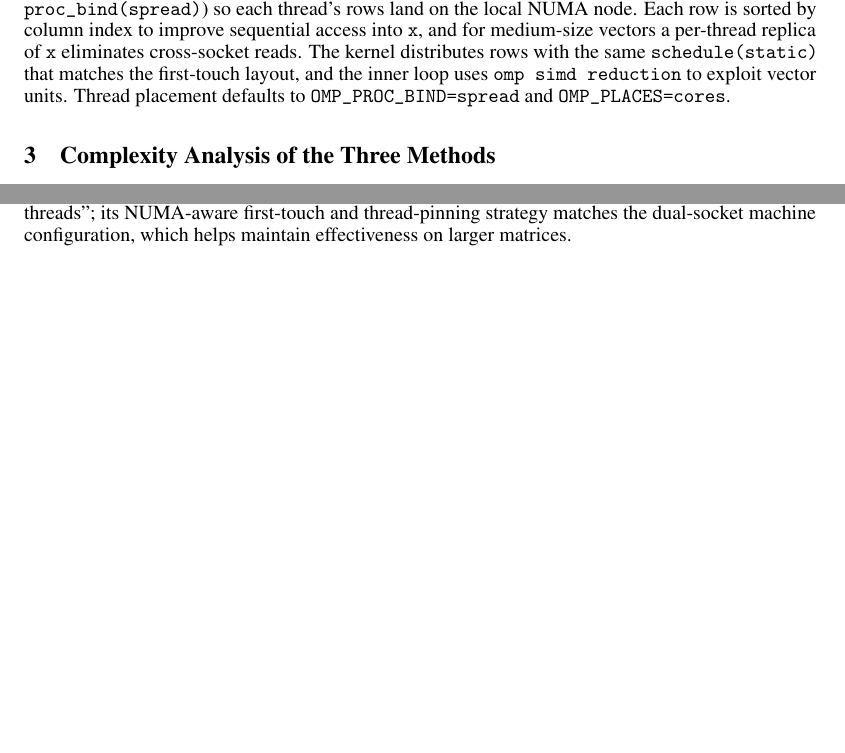
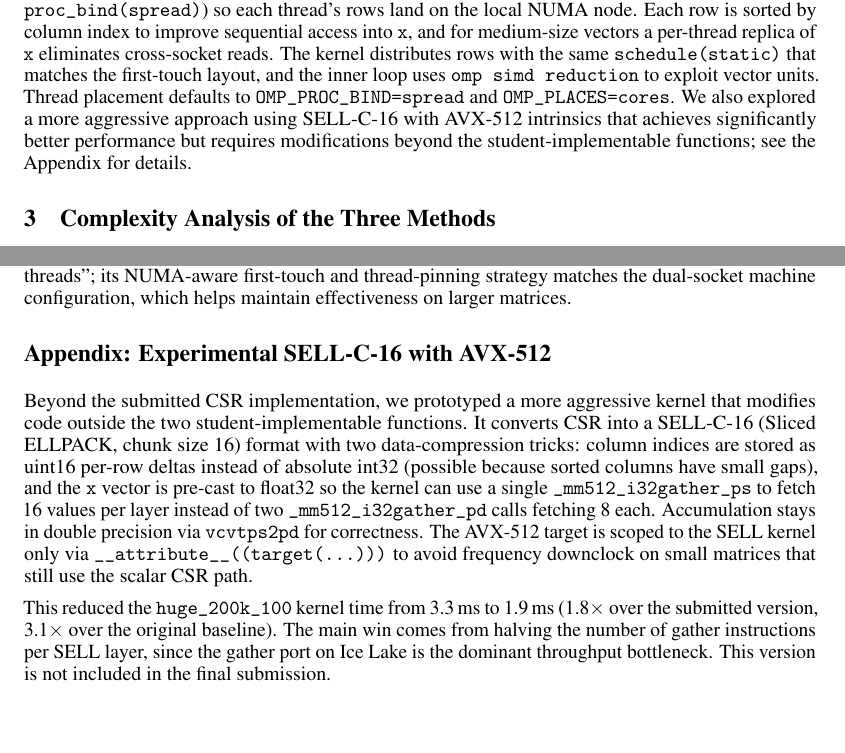
Before and after one commit to namwoam/pdp, a LaTeX problem sheet (hw1/report.tex): two parts of pages 1 and 4 of 4 before the commit and two parts of pages 1 and 5 of 5 after it, joined at a grey line, cut so that both start at the same text, the shorter picture padded with empty space. Compiled offline with pdfLaTeX.

Commit message:
chore: add appendix
Signed-off-by: Guan-Ming (Wesley) Chiu <105915352+guan404ming@users.noreply.github.com>

```diff
--- a/hw1/report.tex
+++ b/hw1/report.tex
@@ -36,7 +36,7 @@ The implementation study used three methodological levels. SPMV-NOT-CSR was trea
 
 The next level, SPMV-SERIAL, applies a compressed sparse row organization before the compute phase. This changes the kernel from repeated global scans to row-local contiguous access, so each row processes only its own nonzeros. Methodologically, this isolates the effect of storage layout and access pattern improvements while keeping execution single-threaded.
 
-SPMV-OPENMP extends the CSR methodology to parallel execution with several locality-conscious techniques. The CSR arrays are first-touch initialized in parallel (\texttt{schedule(static), proc\_bind(spread)}) so each thread's rows land on the local NUMA node. Each row is sorted by column index to improve sequential access into \texttt{x}, and for medium-size vectors a per-thread replica of \texttt{x} eliminates cross-socket reads. The kernel distributes rows with the same \texttt{schedule(static)} that matches the first-touch layout, and the inner loop uses \texttt{omp simd reduction} to exploit vector units. Thread placement defaults to \texttt{OMP\_PROC\_BIND=spread} and \texttt{OMP\_PLACES=cores}.
+SPMV-OPENMP extends the CSR methodology to parallel execution with several locality-conscious techniques. The CSR arrays are first-touch initialized in parallel (\texttt{schedule(static), proc\_bind(spread)}) so each thread's rows land on the local NUMA node. Each row is sorted by column index to improve sequential access into \texttt{x}, and for medium-size vectors a per-thread replica of \texttt{x} eliminates cross-socket reads. The kernel distributes rows with the same \texttt{schedule(static)} that matches the first-touch layout, and the inner loop uses \texttt{omp simd reduction} to exploit vector units. Thread placement defaults to \texttt{OMP\_PROC\_BIND=spread} and \texttt{OMP\_PLACES=cores}. We also explored a more aggressive approach using SELL-C-16 with AVX-512 intrinsics that achieves significantly better performance but requires modifications beyond the student-implementable functions; see the Appendix for details.
 
 \section{Complexity Analysis of the Three Methods}
 
@@ -163,4 +163,11 @@ A true weak-scaling study would increase matrix size proportionally with thread
 
 Comparing \texttt{large\_sparse\_2000} and \texttt{large\_denserows\_2000} shows why nnz distribution matters: although they have the same row count, the denser matrix has 10x more nonzeros and correspondingly higher kernel time. Finally, the OpenMP version is also not just ``serial CSR plus threads''; its NUMA-aware first-touch and thread-pinning strategy matches the dual-socket machine configuration, which helps maintain effectiveness on larger matrices.
 
+\section*{Appendix: Experimental SELL-C-16 with AVX-512}
+\label{sec:sell}
+
+Beyond the submitted CSR implementation, we prototyped a more aggressive kernel that modifies code outside the two student-implementable functions. It converts CSR into a SELL-C-16 (Sliced ELLPACK, chunk size 16) format with two data-compression tricks: column indices are stored as uint16 per-row deltas instead of absolute int32 (possible because sorted columns have small gaps), and the \texttt{x} vector is pre-cast to float32 so the kernel can use a single \texttt{\_mm512\_i32gather\_ps} to fetch 16 values per layer instead of two \texttt{\_mm512\_i32gather\_pd} calls fetching 8 each. Accumulation stays in double precision via \texttt{vcvtps2pd} for correctness. The AVX-512 target is scoped to the SELL kernel only via \texttt{\_\_attribute\_\_((target(...)))} to avoid frequency downclock on small matrices that still use the scalar CSR path.
+
+This reduced the \texttt{huge\_200k\_100} kernel time from 3.3\,ms to 1.9\,ms (1.8$\times$ over the submitted version, 3.1$\times$ over the original baseline). The main win comes from halving the number of gather instructions per SELL layer, since the gather port on Ice Lake is the dominant throughput bottleneck. This version is not included in the final submission.
+
 \end{document}
```
Also changed, not shown: hw1/report.pdf.
